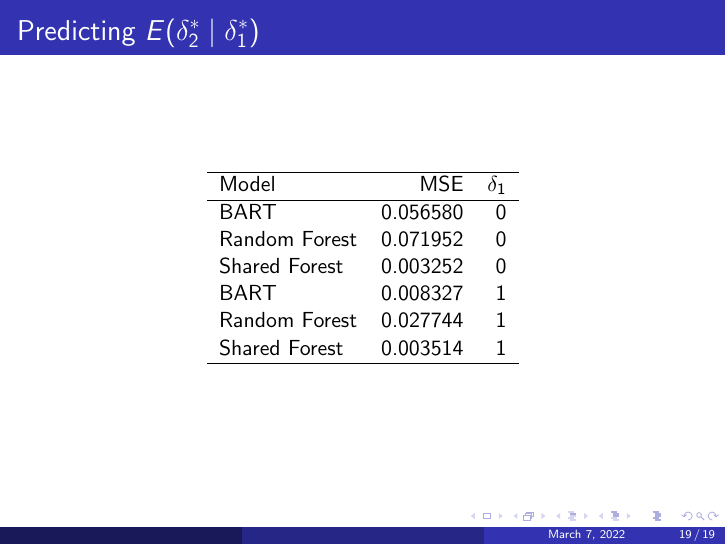
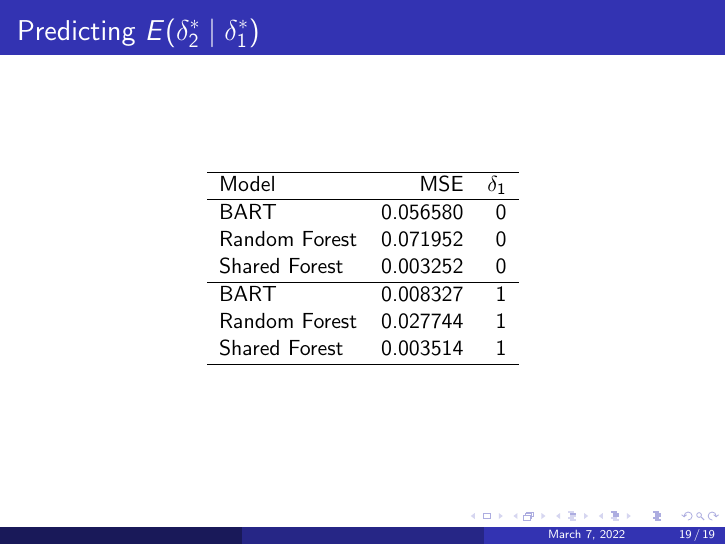
Before and after one commit to LendieFollett/Multioutput-Gender-Employment-Prediction, LaTeX slides (lrf_slides.tex): page 19 of 19. Compiled offline with pdfLaTeX.

Commit message:
update sims, slides

```diff
--- a/lrf_slides.tex
+++ b/lrf_slides.tex
@@ -343,7 +343,7 @@
   \hline
 BART & 0.056580 & 0 \\
   Random Forest & 0.071952 & 0 \\
-  Shared Forest & 0.003252 & 0 \\
+  Shared Forest & 0.003252 & 0 \\ \hline
   BART & 0.008327 & 1 \\
   Random Forest & 0.027744 & 1 \\
   Shared Forest & 0.003514 & 1 \\
```
Also changed, not shown: 1 other file.
